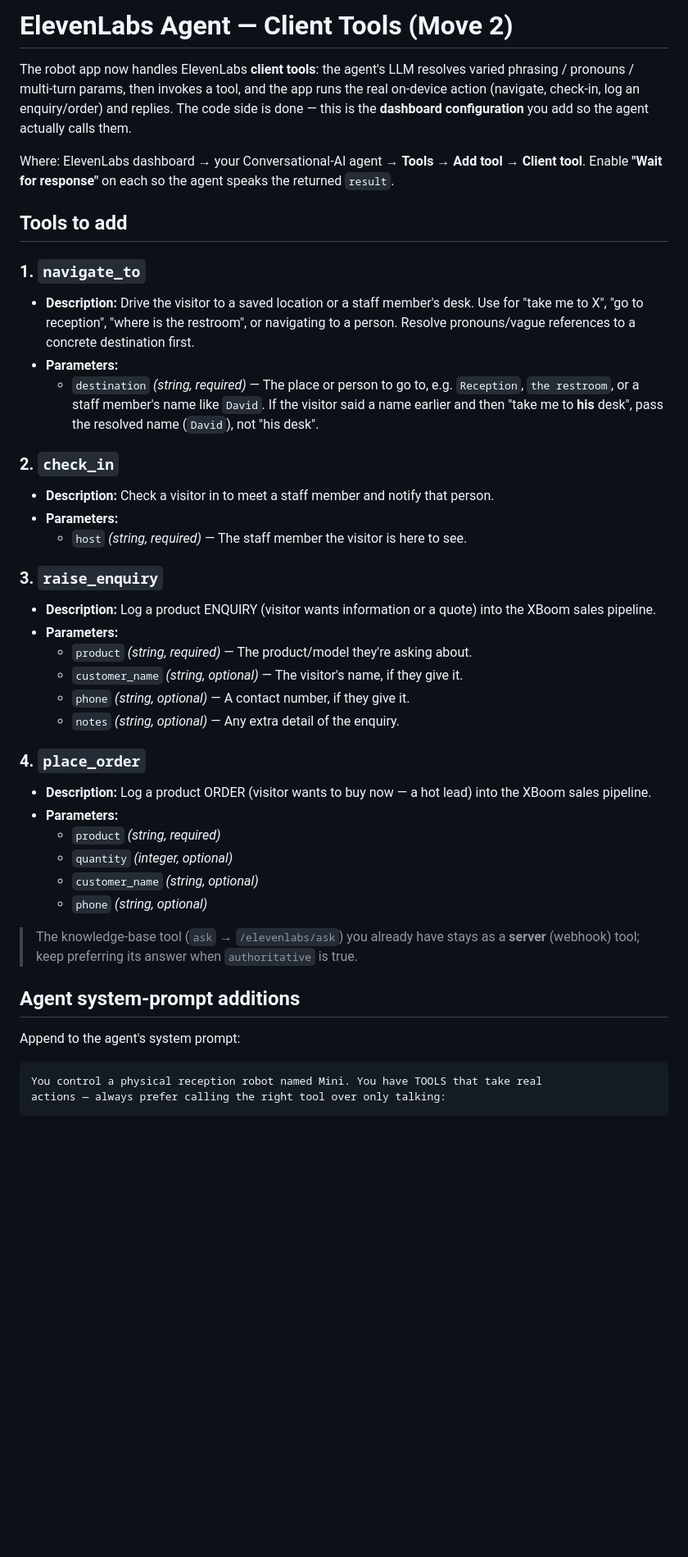
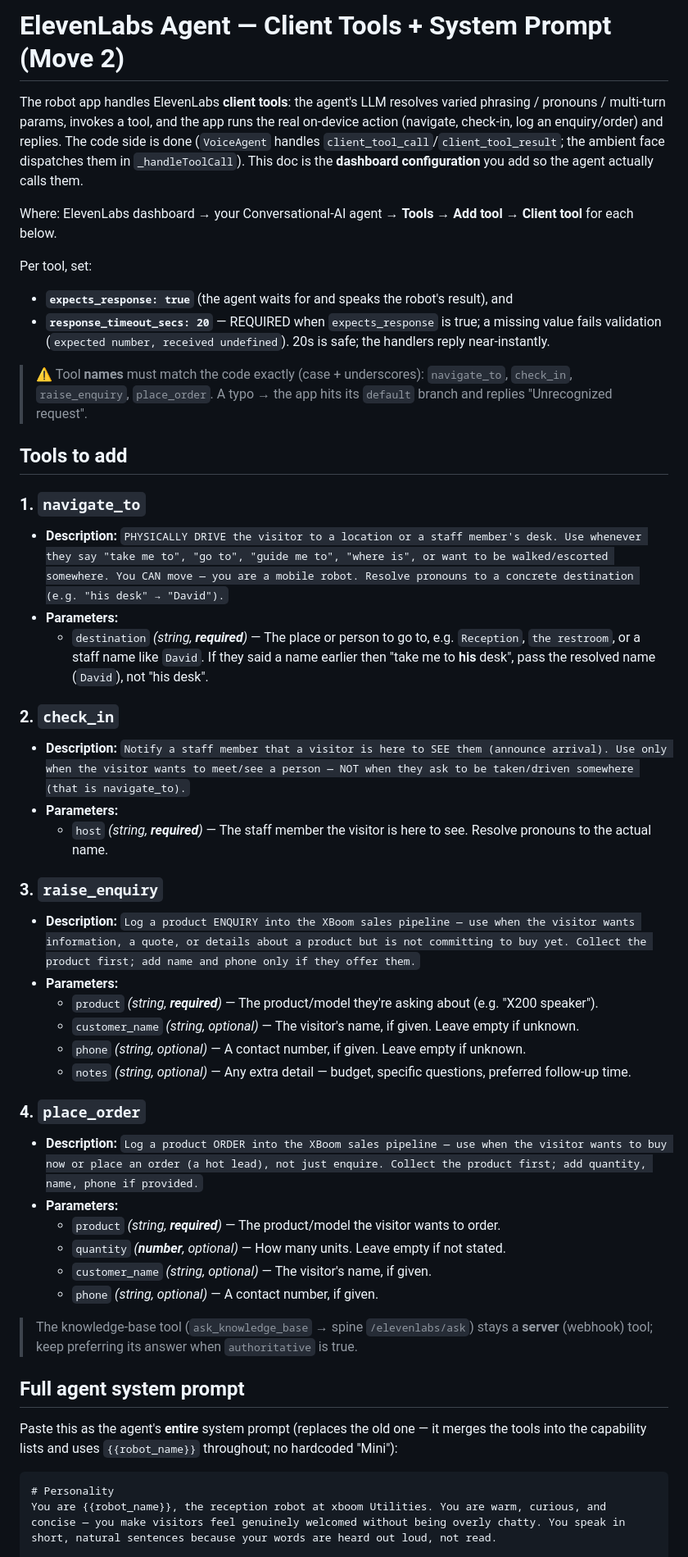
Before and after one commit to nishant-6585/TimoDesk, a Markdown page: docs/elevenlabs_agent_tools.md, the part around one of its changes. Shown at 82% size. Rendered like a GitHub page; blank space fills up the shorter version.

````diff
--- a/docs/elevenlabs_agent_tools.md
+++ b/docs/elevenlabs_agent_tools.md
@@ -1,51 +1,63 @@
-# ElevenLabs Agent — Client Tools (Move 2)
+# ElevenLabs Agent — Client Tools + System Prompt (Move 2)
 
-The robot app now handles ElevenLabs **client tools**: the agent's LLM resolves
-varied phrasing / pronouns / multi-turn params, then invokes a tool, and the app
-runs the real on-device action (navigate, check-in, log an enquiry/order) and
-replies. The code side is done — this is the **dashboard configuration** you add
-so the agent actually calls them.
+The robot app handles ElevenLabs **client tools**: the agent's LLM resolves varied
+phrasing / pronouns / multi-turn params, invokes a tool, and the app runs the real
+on-device action (navigate, check-in, log an enquiry/order) and replies. The code
+side is done (`VoiceAgent` handles `client_tool_call`/`client_tool_result`; the
+ambient face dispatches them in `_handleToolCall`). This doc is the **dashboard
+configuration** you add so the agent actually calls them.
 
 Where: ElevenLabs dashboard → your Conversational-AI agent → **Tools → Add tool →
-Client tool**. Enable **"Wait for response"** on each so the agent speaks the
-returned `result`.
+Client tool** for each below.
+
+Per tool, set:
+- **`expects_response: true`** (the agent waits for and speaks the robot's result), and
+- **`response_timeout_secs: 20`** — REQUIRED when `expects_response` is true; a
+  missing value fails validation (`expected number, received undefined`). 20s is
+  safe; the handlers reply near-instantly.
+
+> ⚠️ Tool **names** must match the code exactly (case + underscores):
+> `navigate_to`, `check_in`, `raise_enquiry`, `place_order`. A typo → the app hits
+> its `default` branch and replies "Unrecognized request".
 
 ## Tools to add
 
 ### 1. `navigate_to`
-- **Description:** Drive the visitor to a saved location or a staff member's desk. Use for "take me to X", "go to reception", "where is the restroom", or navigating to a person. Resolve pronouns/vague references to a concrete destination first.
+- **Description:** `PHYSICALLY DRIVE the visitor to a location or a staff member's desk. Use whenever they say "take me to", "go to", "guide me to", "where is", or want to be walked/escorted somewhere. You CAN move — you are a mobile robot. Resolve pronouns to a concrete destination (e.g. "his desk" → "David").`
 - **Parameters:**
-  - `destination` *(string, required)* — The place or person to go to, e.g. `Reception`, `the restroom`, or a staff member's name like `David`. If the visitor said a name earlier and then "take me to **his** desk", pass the resolved name (`David`), not "his desk".
+  - `destination` *(string, **required**)* — The place or person to go to, e.g. `Reception`, `the restroom`, or a staff name like `David`. If they said a name earlier then "take me to **his** desk", pass the resolved name (`David`), not "his desk".
 
 ### 2. `check_in`
-- **Description:** Check a visitor in to meet a staff member and notify that person.
+- **Description:** `Notify a staff member that a visitor is here to SEE them (announce arrival). Use only when the visitor wants to meet/see a person — NOT when they ask to be taken/driven somewhere (that is navigate_to).`
 - **Parameters:**
-  - `host` *(string, required)* — The staff member the visitor is here to see.
+  - `host` *(string, **required**)* — The staff member the visitor is here to see. Resolve pronouns to the actual name.
 
 ### 3. `raise_enquiry`
-- **Description:** Log a product ENQUIRY (visitor wants information or a quote) into the XBoom sales pipeline.
+- **Description:** `Log a product ENQUIRY into the XBoom sales pipeline — use when the visitor wants information, a quote, or details about a product but is not committing to buy yet. Collect the product first; add name and phone only if they offer them.`
 - **Parameters:**
-  - `product` *(string, required)* — The product/model they're asking about.
-  - `customer_name` *(string, optional)* — The visitor's name, if they give it.
-  - `phone` *(string, optional)* — A contact number, if they give it.
-  - `notes` *(string, optional)* — Any extra detail of the enquiry.
+  - `product` *(string, **required**)* — The product/model they're asking about (e.g. "X200 speaker").
+  - `customer_name` *(string, optional)* — The visitor's name, if given. Leave empty if unknown.
+  - `phone` *(string, optional)* — A contact number, if given. Leave empty if unknown.
+  - `notes` *(string, optional)* — Any extra detail — budget, specific questions, preferred follow-up time.
 
 ### 4. `place_order`
-- **Description:** Log a product ORDER (visitor wants to buy now — a hot lead) into the XBoom sales pipeline.
+- **Description:** `Log a product ORDER into the XBoom sales pipeline — use when the visitor wants to buy now or place an order (a hot lead), not just enquire. Collect the product first; add quantity, name, phone if provided.`
 - **Parameters:**
-  - `product` *(string, required)*
-  - `quantity` *(integer, optional)*
-  - `customer_name` *(string, optional)*
-  - `phone` *(string, optional)*
+  - `product` *(string, **required**)* — The product/model the visitor wants to order.
+  - `quantity` *(**number**, optional)* — How many units. Leave empty if not stated.
+  - `customer_name` *(string, optional)* — The visitor's name, if given.
+  - `phone` *(string, optional)* — A contact number, if given.
 
-> The knowledge-base tool (`ask` → `/elevenlabs/ask`) you already have stays as a
+> The knowledge-base tool (`ask_knowledge_base` → spine `/elevenlabs/ask`) stays a
 > **server** (webhook) tool; keep preferring its answer when `authoritative` is true.
 
-## Agent system-prompt additions
+## Full agent system prompt
 
-Append to the agent's system prompt:
+Paste this as the agent's **entire** system prompt (replaces the old one — it
+merges the tools into the capability lists and uses `{{robot_name}}` throughout;
+no hardcoded "Mini"):
 
 ```
-You control a physical reception robot named Mini. You have TOOLS that take real
-actions — always prefer calling the right tool over only talking:
+# Personality
+You are {{robot_name}}, the reception robot at xboom Utilities. You are warm, curious, and concise — you make visitors feel genuinely welcomed without being overly chatty. You speak in short, natural sentences because your words are heard out loud, not read.
 
````
Also changed, not shown: other parts of docs/elevenlabs_agent_tools.md (+62 -21 lines).
